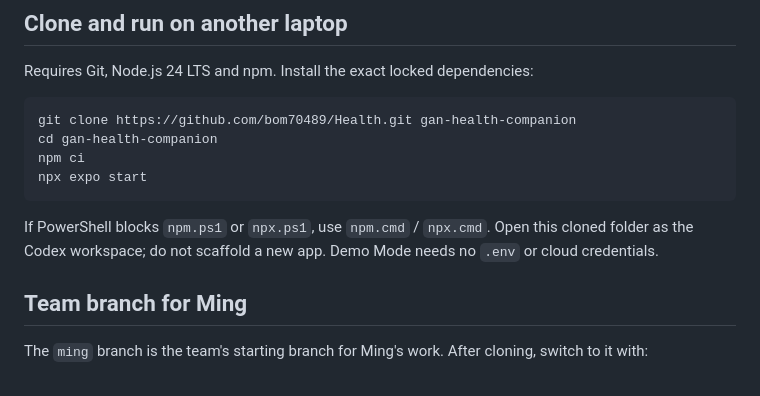
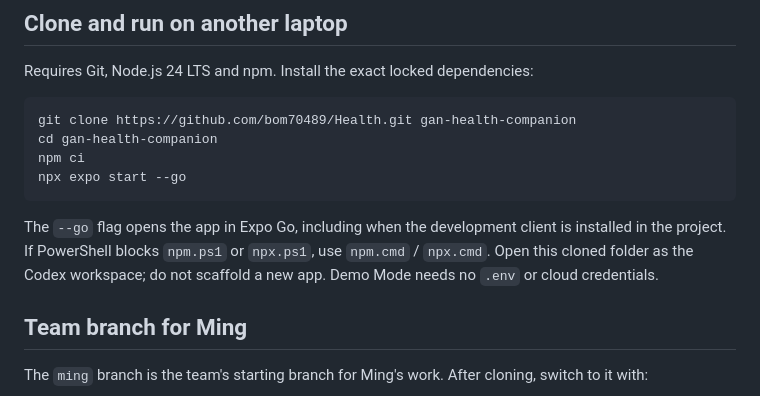
Before and after one commit to bom70489/Health, a Markdown page: README.md, the part around the change. Rendered like a GitHub page.

Commit message:
Document Expo Go start command

````diff
--- a/README.md
+++ b/README.md
@@ -23,10 +23,10 @@ Requires Git, Node.js 24 LTS and npm. Install the exact locked dependencies:
 git clone https://github.com/bom70489/Health.git gan-health-companion
 cd gan-health-companion
 npm ci
-npx expo start
+npx expo start --go
 ```
 
-If PowerShell blocks `npm.ps1` or `npx.ps1`, use `npm.cmd` / `npx.cmd`. Open this cloned folder as the Codex workspace; do not scaffold a new app. Demo Mode needs no `.env` or cloud credentials.
+The `--go` flag opens the app in Expo Go, including when the development client is installed in the project. If PowerShell blocks `npm.ps1` or `npx.ps1`, use `npm.cmd` / `npx.cmd`. Open this cloned folder as the Codex workspace; do not scaffold a new app. Demo Mode needs no `.env` or cloud credentials.
 
 ## Team branch for Ming
 
````
